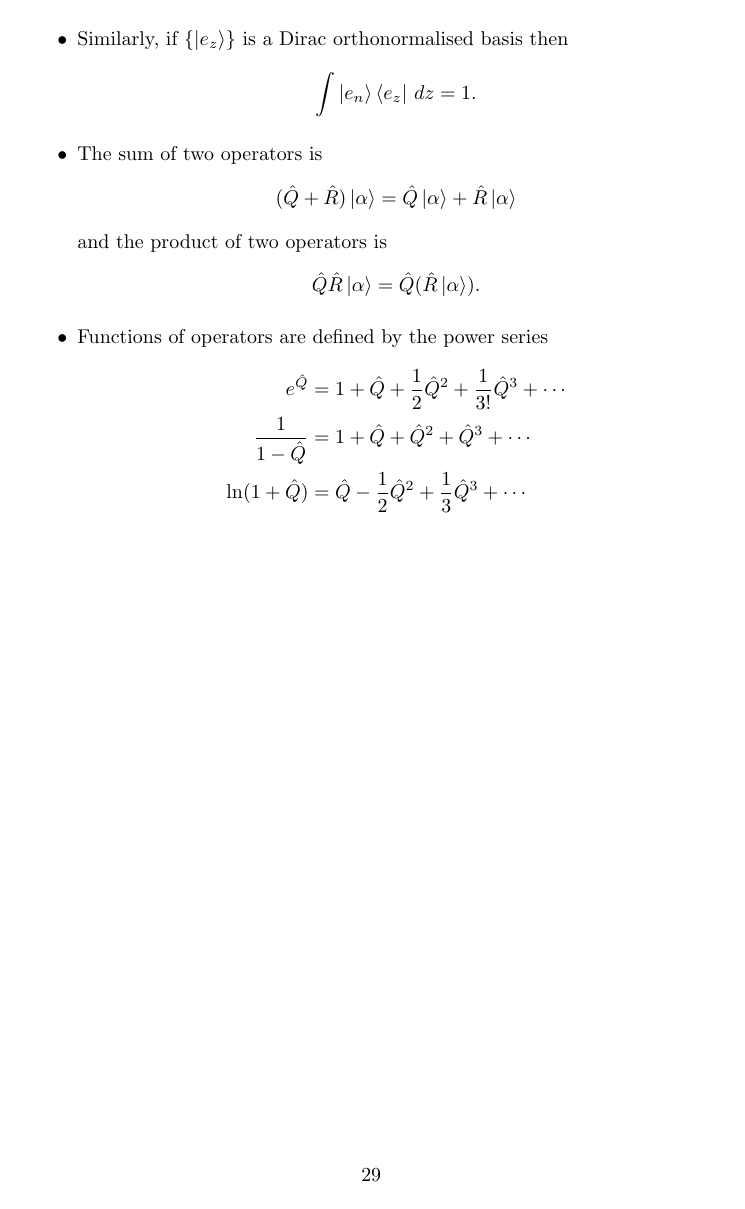
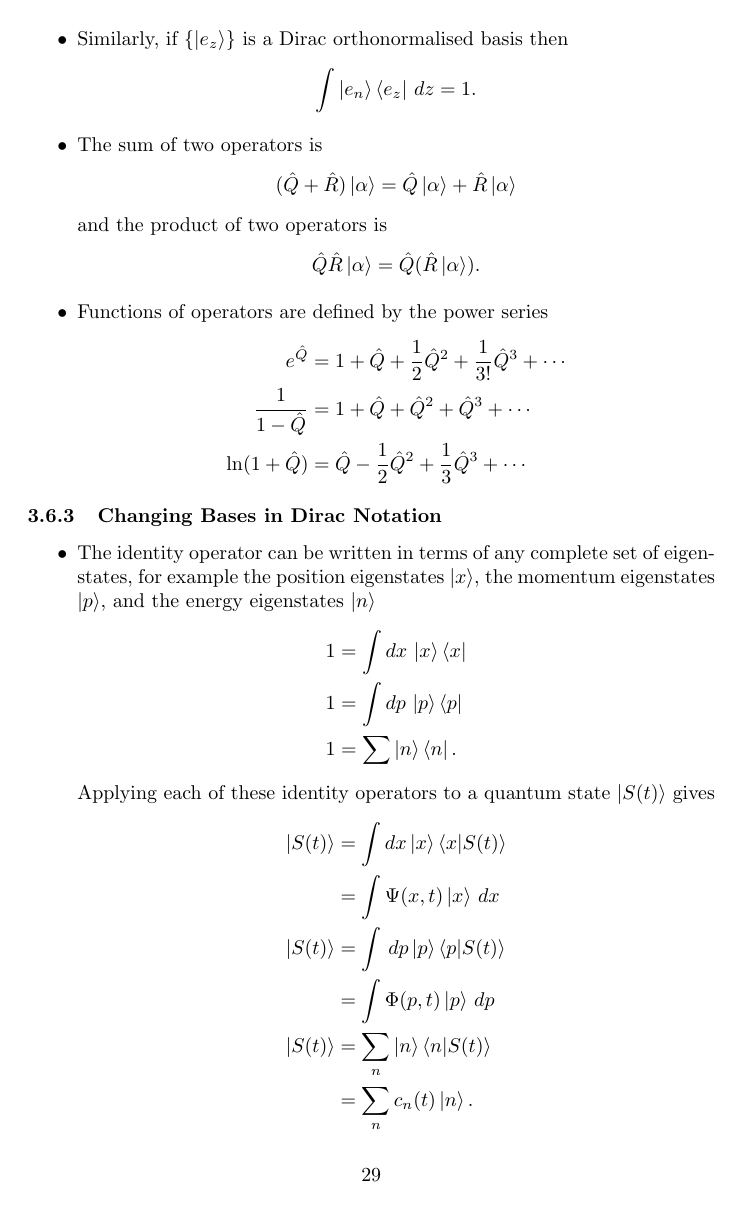
Before and after one commit to chrisdoble/physics-notes, a LaTeX document (13 Introduction to Quantum Mechanics by David J. Griffiths/notes.tex): page 29 of 29 before the commit and page 29 of 30 after it. Compiled offline with pdfLaTeX.

Commit message:
Section 3.6.3

```diff
--- a/13 Introduction to Quantum Mechanics by David J. Griffiths/notes.tex
+++ b/13 Introduction to Quantum Mechanics by David J. Griffiths/notes.tex
@@ -583,3 +583,18 @@
         \end{align*}
 \end{itemize}
 
+\subsubsection{Changing Bases in Dirac Notation}
+
+\begin{itemize}
+  \item The identity operator can be written in terms of any complete set of eigenstates, for example the position eigenstates $\ket{x}$, the momentum eigenstates $\ket{p}$, and the energy eigenstates $\ket{n}$ \begin{align*}
+          1 & = \int d x \, \ket{x} \bra{x} \\
+          1 & = \int d p \, \ket{p} \bra{p} \\
+          1 & = \sum \ket{n} \bra{n}.
+        \end{align*} Applying each of these identity operators to a quantum state $\ket{S(t)}$ gives \begin{align*}
+          \ket{S(t)} & = \int d x \ket{x} \braket{x | S(t)}   \\
+                     & = \int \Psi(x, t) \ket{x} \,d x        \\
+          \ket{S(t)} & = \int \,d p \ket{p} \braket{p | S(t)} \\
+                     & = \int \Phi(p, t) \ket{p} \,d p        \\
+          \ket{S(t)} & = \sum_n \ket{n} \braket{n | S(t)}     \\
+                     & = \sum_n c_n(t) \ket{n}.
+        \end{align*}
```
Also changed, not shown: 13 Introduction to Quantum Mechanics by David J. Griffiths/problems.tex (+11 -0 lines), 13 Introduction to Quantum Mechanics by David J. Griffiths/notes.pdf, 13 Introduction to Quantum Mechanics by David J. Griffiths/problems.pdf, 13 Introduction to Quantum Mechanics by David J. Griffiths/notes.tex (15 more changed lines).
